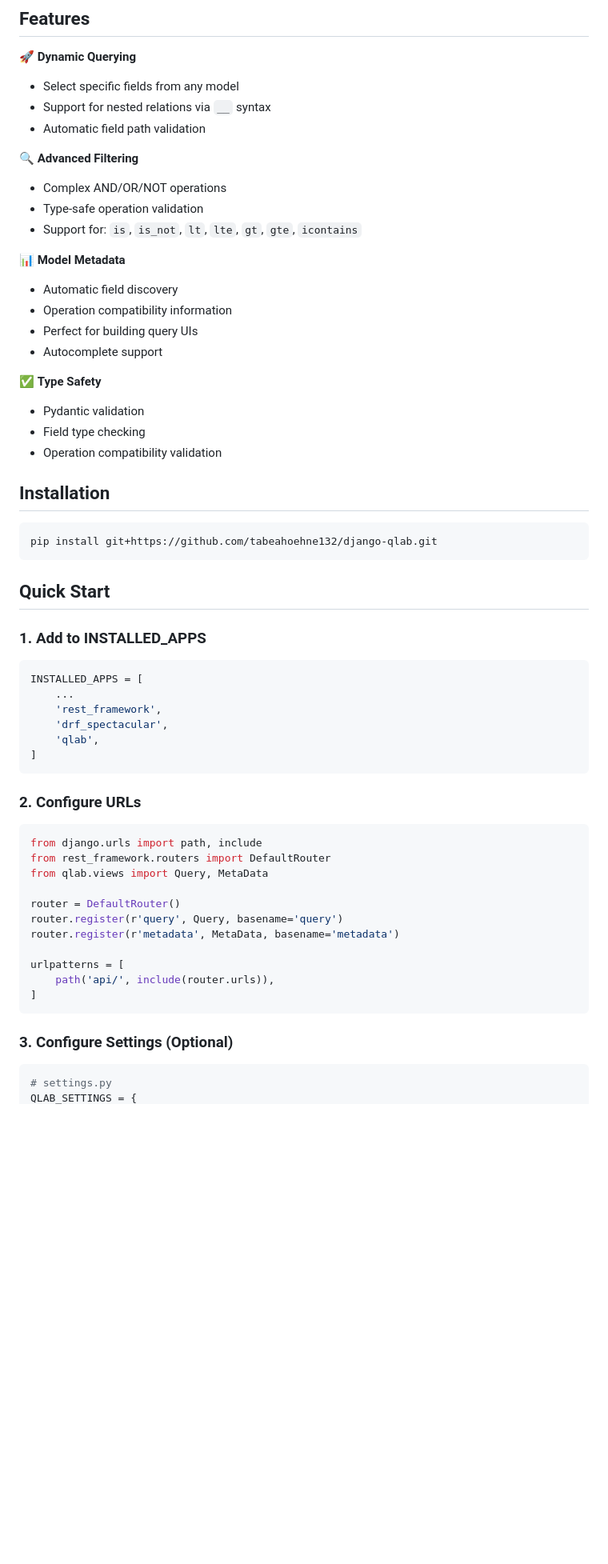
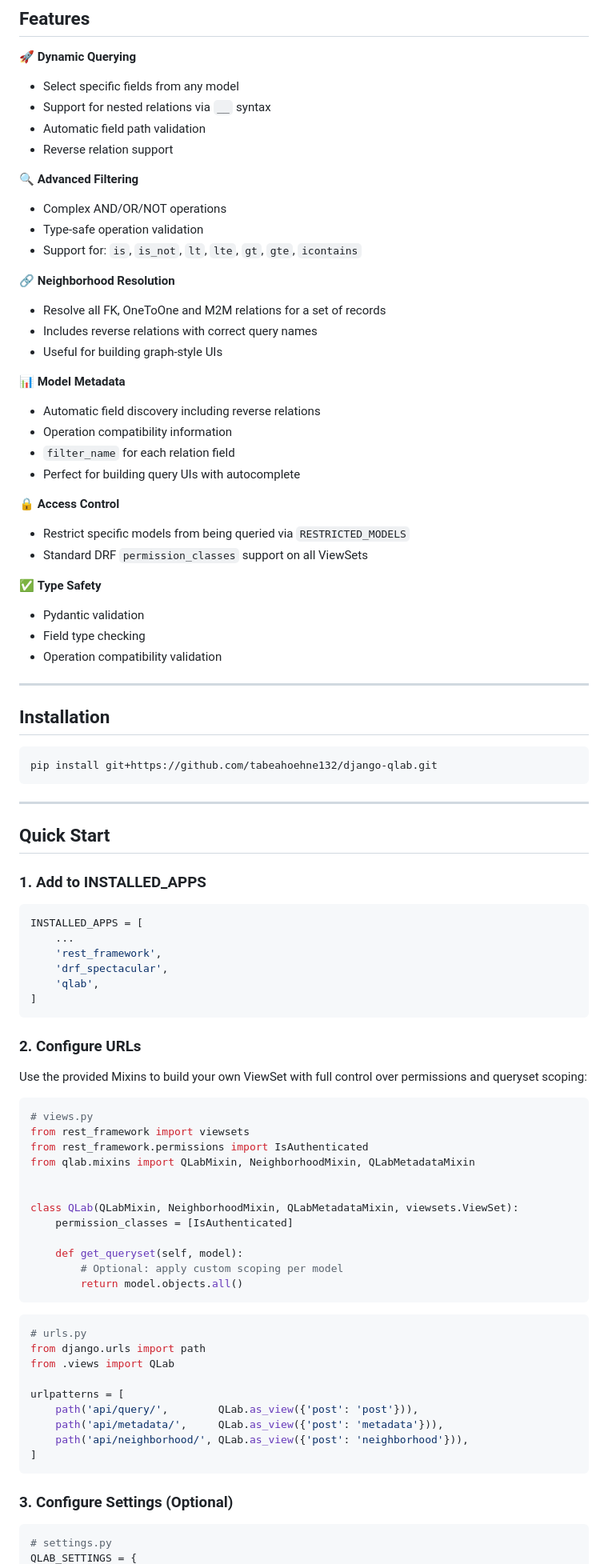
Before and after one commit to tabeahoehne132/django-qlab, a Markdown page: README.md, the part around one of its changes. Shown at 80% size. GitHub-like rendering; blank space fills up the shorter version.

````diff
--- a/README.md
+++ b/README.md
@@ -8,31 +8,47 @@ A powerful Django REST Framework extension for dynamic model querying with advan
 - Select specific fields from any model
 - Support for nested relations via `__` syntax
 - Automatic field path validation
+- Reverse relation support
 
 🔍 **Advanced Filtering**
 - Complex AND/OR/NOT operations
 - Type-safe operation validation
 - Support for: `is`, `is_not`, `lt`, `lte`, `gt`, `gte`, `icontains`
 
+🔗 **Neighborhood Resolution**
+- Resolve all FK, OneToOne and M2M relations for a set of records
+- Includes reverse relations with correct query names
+- Useful for building graph-style UIs
+
 📊 **Model Metadata**
-- Automatic field discovery
+- Automatic field discovery including reverse relations
 - Operation compatibility information
-- Perfect for building query UIs
-- Autocomplete support
+- `filter_name` for each relation field
+- Perfect for building query UIs with autocomplete
+
+🔒 **Access Control**
+- Restrict specific models from being queried via `RESTRICTED_MODELS`
+- Standard DRF `permission_classes` support on all ViewSets
 
 ✅ **Type Safety**
 - Pydantic validation
 - Field type checking
 - Operation compatibility validation
 
+---
+
 ## Installation
+
 ```bash
 pip install git+https://github.com/tabeahoehne132/django-qlab.git
 ```
 
+---
+
 ## Quick Start
 
 ### 1. Add to INSTALLED_APPS
+
 ```python
 INSTALLED_APPS = [
     ...
@@ -43,21 +59,38 @@ INSTALLED_APPS = [
 ```
 
 ### 2. Configure URLs
+
+Use the provided Mixins to build your own ViewSet with full control over permissions and queryset scoping:
+
 ```python
-from django.urls import path, include
-from rest_framework.routers import DefaultRouter
-from qlab.views import Query, MetaData
+# views.py
+from rest_framework import viewsets
+from rest_framework.permissions import IsAuthenticated
+from qlab.mixins import QLabMixin, NeighborhoodMixin, QLabMetadataMixin
 
-router = DefaultRouter()
-router.register(r'query', Query, basename='query')
-router.register(r'metadata', MetaData, basename='metadata')
+
+class QLab(QLabMixin, NeighborhoodMixin, QLabMetadataMixin, viewsets.ViewSet):
+    permission_classes = [IsAuthenticated]
+
+    def get_queryset(self, model):
+        # Optional: apply custom scoping per model
+        return model.objects.all()
+```
+
+```python
+# urls.py
+from django.urls import path
+from .views import QLab
 
 urlpatterns = [
-    path('api/', include(router.urls)),
+    path('api/query/',        QLab.as_view({'post': 'post'})),
+    path('api/metadata/',     QLab.as_view({'post': 'metadata'})),
+    path('api/neighborhood/', QLab.as_view({'post': 'neighborhood'})),
 ]
 ```
 
 ### 3. Configure Settings (Optional)
+
 ```python
 # settings.py
 QLAB_SETTINGS = {
````
Also changed, not shown: other parts of README.md (+111 -40 lines).
